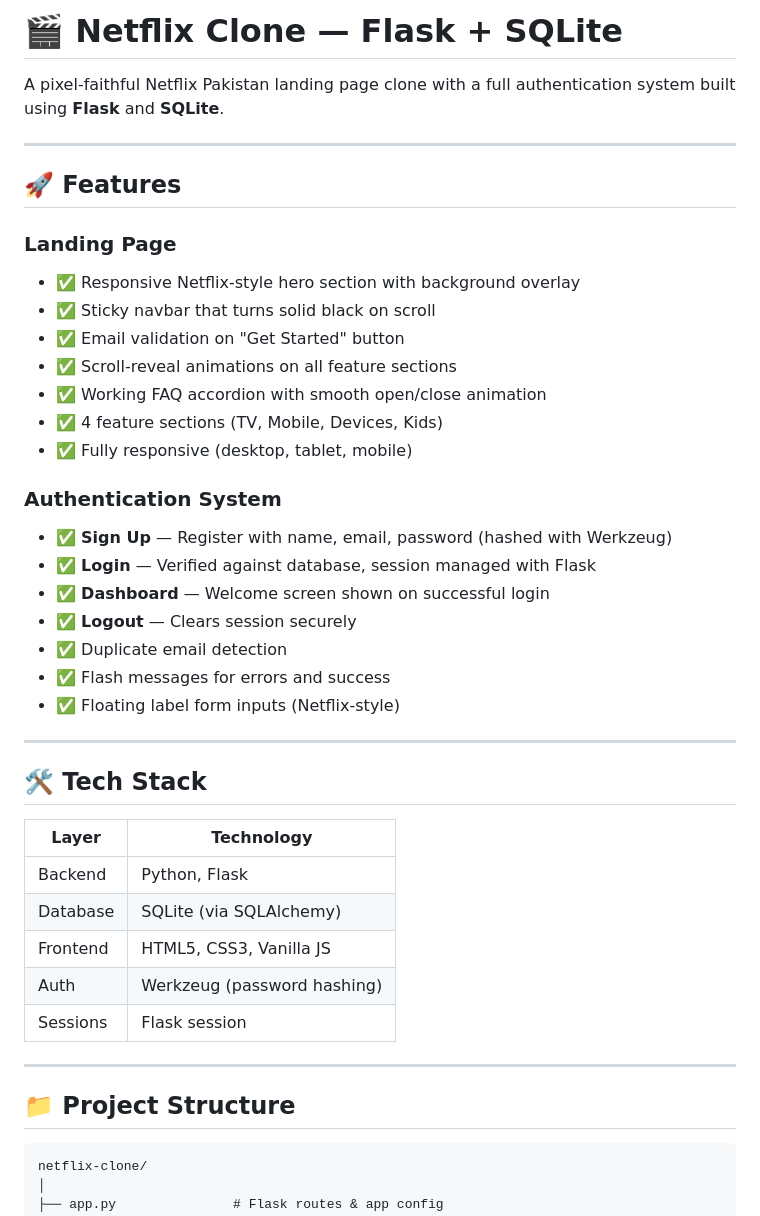
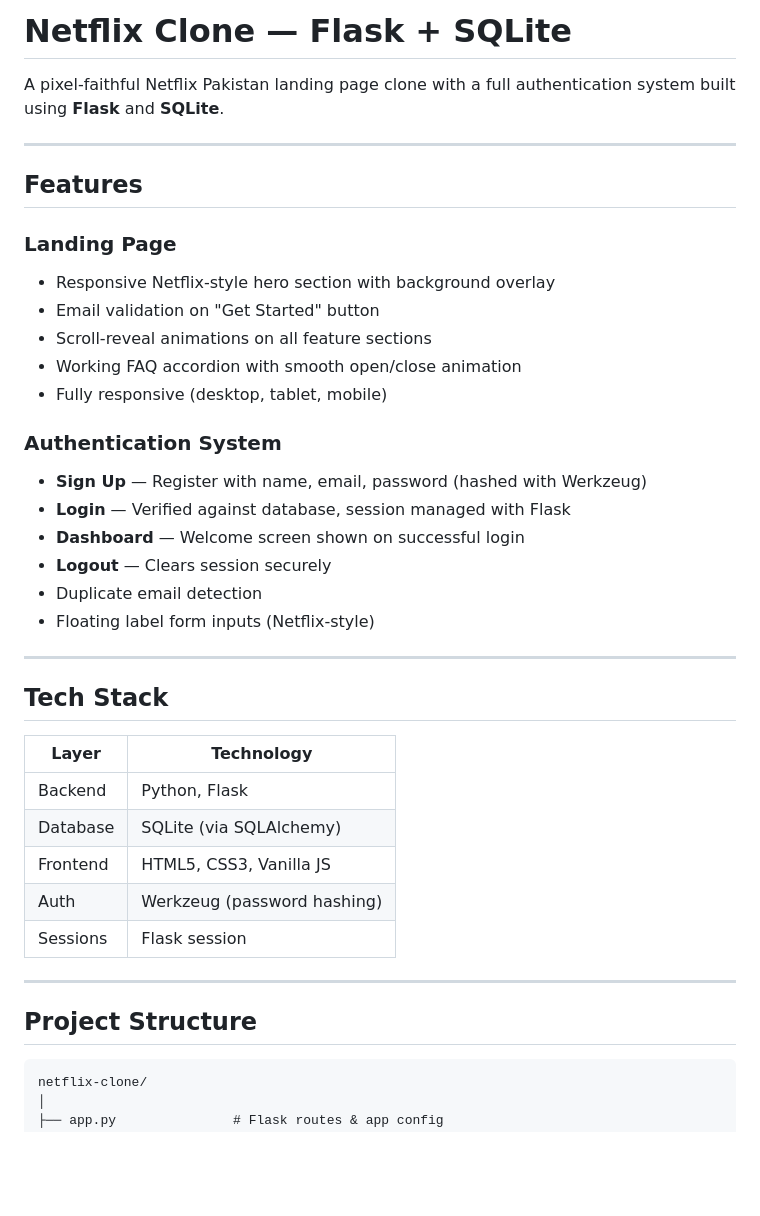
Before and after one commit to noormuhammad-tech/netflix-clone, a Markdown page: README.md, the part around one of its changes. Rendered like a GitHub page; blank space fills up the shorter version.

````diff
--- a/README.md
+++ b/README.md
@@ -1,32 +1,28 @@
-# 🎬 Netflix Clone — Flask + SQLite
+#  Netflix Clone — Flask + SQLite
 
 A pixel-faithful Netflix Pakistan landing page clone with a full authentication system built using **Flask** and **SQLite**.
 
 ---
 
-## 🚀 Features
+##  Features
 
 ### Landing Page
-- ✅ Responsive Netflix-style hero section with background overlay
-- ✅ Sticky navbar that turns solid black on scroll
-- ✅ Email validation on "Get Started" button
-- ✅ Scroll-reveal animations on all feature sections
-- ✅ Working FAQ accordion with smooth open/close animation
-- ✅ 4 feature sections (TV, Mobile, Devices, Kids)
-- ✅ Fully responsive (desktop, tablet, mobile)
+-  Responsive Netflix-style hero section with background overlay
+-  Email validation on "Get Started" button
+-  Scroll-reveal animations on all feature sections
+-  Working FAQ accordion with smooth open/close animation
+-  Fully responsive (desktop, tablet, mobile)
 
 ### Authentication System
-- ✅ **Sign Up** — Register with name, email, password (hashed with Werkzeug)
-- ✅ **Login** — Verified against database, session managed with Flask
-- ✅ **Dashboard** — Welcome screen shown on successful login
-- ✅ **Logout** — Clears session securely
-- ✅ Duplicate email detection
-- ✅ Flash messages for errors and success
-- ✅ Floating label form inputs (Netflix-style)
-
+-  **Sign Up** — Register with name, email, password (hashed with Werkzeug)
+-  **Login** — Verified against database, session managed with Flask
+-  **Dashboard** — Welcome screen shown on successful login
+-  **Logout** — Clears session securely
+-  Duplicate email detection
+-  Floating label form inputs (Netflix-style)
 ---
 
-## 🛠️ Tech Stack
+##  Tech Stack
 
 | Layer     | Technology           |
 |-----------|----------------------|
@@ -38,7 +34,7 @@ A pixel-faithful Netflix Pakistan landing page clone with a full authentication
 
 ---
 
-## 📁 Project Structure
+##  Project Structure
 
 ```
 netflix-clone/
````
Also changed, not shown: other parts of README.md (+4 -4 lines).
